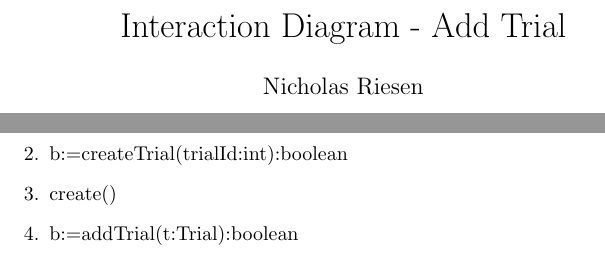
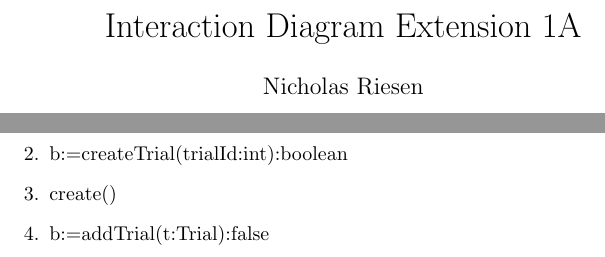
Before and after one commit to adamhammes/cs362, a LaTeX problem sheet (homework/homework-1/interaction-diagrams/create-trial.tex): two parts of the page, joined at a grey line, cut so that both start at the same text. Compiled offline with pdfLaTeX.

Commit message:
Update create-trial.tex

```diff
--- a/homework/homework-1/interaction-diagrams/create-trial.tex
+++ b/homework/homework-1/interaction-diagrams/create-trial.tex
@@ -5,7 +5,7 @@
 \usepackage{tikz}
 \usetikzlibrary{positioning}
 
-\title{Interaction Diagram - Add Trial}
+\title{Interaction Diagram Extension 1A}
 \author{Nicholas Riesen}
 
 % no page number at bottom
@@ -47,7 +47,7 @@
     \item b:=createTrial(trialId:int):boolean
     \item b:=createTrial(trialId:int):boolean
     \item create()
-    \item b:=addTrial(t:Trial):boolean
+    \item b:=addTrial(t:Trial):false
 \end{enumerate}
 
 
```
